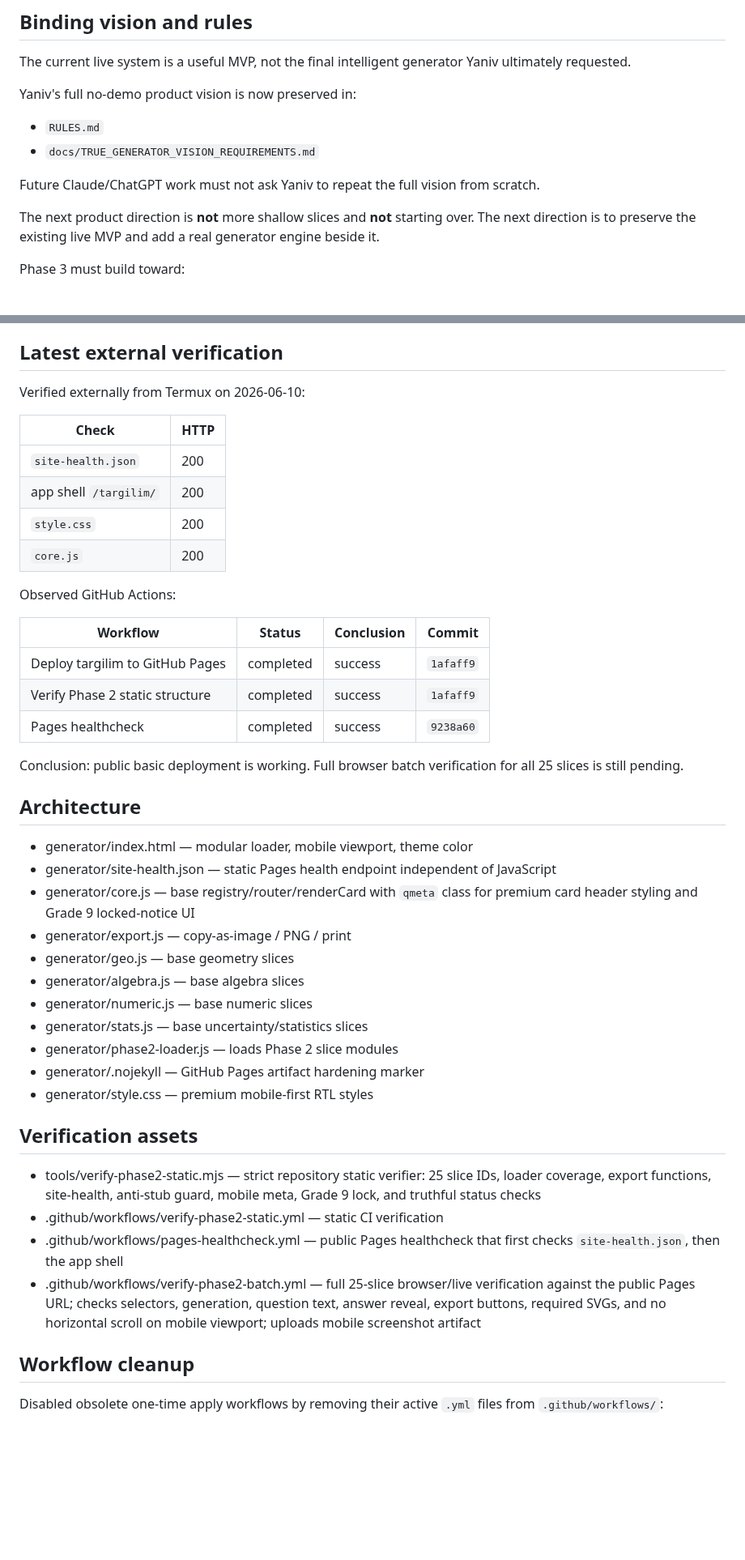
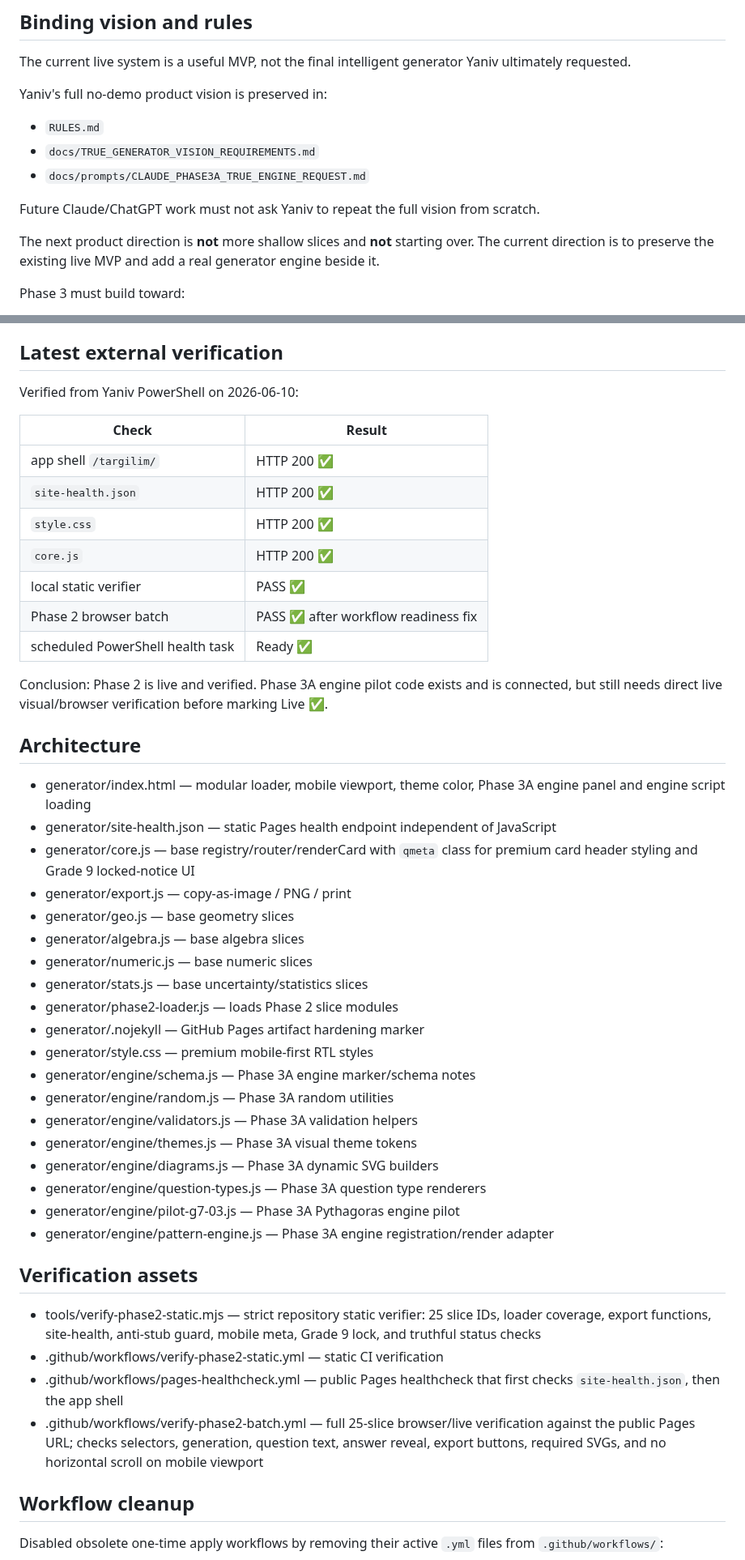
Before and after one commit to yanivmizrachiy/shiur-prati, a Markdown page: PROJECT_STATUS.md, 2 parts joined by grey strips. Shown at 81% size. Drawn GitHub-style; blank space fills up the shorter version.

Commit message:
docs: record Phase 3A engine pilot code status

```diff
--- a/PROJECT_STATUS.md
+++ b/PROJECT_STATUS.md
@@ -29,14 +31,15 @@ https://yanivmizrachiy.github.io/targilim/site-health.json
 ## Binding vision and rules
 The current live system is a useful MVP, not the final intelligent generator Yaniv ultimately requested.
 
-Yaniv's full no-demo product vision is now preserved in:
+Yaniv's full no-demo product vision is preserved in:
 
 - `RULES.md`
 - `docs/TRUE_GENERATOR_VISION_REQUIREMENTS.md`
+- `docs/prompts/CLAUDE_PHASE3A_TRUE_ENGINE_REQUEST.md`
 
 Future Claude/ChatGPT work must not ask Yaniv to repeat the full vision from scratch.
 
-The next product direction is **not** more shallow slices and **not** starting over. The next direction is to preserve the existing live MVP and add a real generator engine beside it.
+The next product direction is **not** more shallow slices and **not** starting over. The current direction is to preserve the existing live MVP and add a real generator engine beside it.
 
 Phase 3 must build toward:
 
@@ -57,27 +60,22 @@ Phase 3 must build toward:
 Claude remains the project manager/brain. ChatGPT is the GitHub executor. Claude does not need to work directly in GitHub; ChatGPT executes repository changes after Claude provides the approved blueprint/patch pack.
 
 ## Latest external verification
-Verified externally from Termux on 2026-06-10:
+Verified from Yaniv PowerShell on 2026-06-10:
 
-| Check | HTTP |
+| Check | Result |
 |---|---|
-| `site-health.json` | 200 |
-| app shell `/targilim/` | 200 |
-| `style.css` | 200 |
-| `core.js` | 200 |
+| app shell `/targilim/` | HTTP 200 ✅ |
+| `site-health.json` | HTTP 200 ✅ |
+| `style.css` | HTTP 200 ✅ |
+| `core.js` | HTTP 200 ✅ |
+| local static verifier | PASS ✅ |
+| Phase 2 browser batch | PASS ✅ after workflow readiness fix |
+| scheduled PowerShell health task | Ready ✅ |
 
-Observed GitHub Actions:
-
-| Workflow | Status | Conclusion | Commit |
-|---|---|---|---|
-| Deploy targilim to GitHub Pages | completed | success | `1afaff9` |
-| Verify Phase 2 static structure | completed | success | `1afaff9` |
-| Pages healthcheck | completed | success | `9238a60` |
-
-Conclusion: public basic deployment is working. Full browser batch verification for all 25 slices is still pending.
+Conclusion: Phase 2 is live and verified. Phase 3A engine pilot code exists and is connected, but still needs direct live visual/browser verification before marking Live ✅.
 
 ## Architecture
-- generator/index.html — modular loader, mobile viewport, theme color
+- generator/index.html — modular loader, mobile viewport, theme color, Phase 3A engine panel and engine script loading
 - generator/site-health.json — static Pages health endpoint independent of JavaScript
 - generator/core.js — base registry/router/renderCard with `qmeta` class for premium card header styling and Grade 9 locked-notice UI
 - generator/export.js — copy-as-image / PNG / print
@@ -88,12 +86,20 @@ Conclusion: public basic deployment is working. Full browser batch verification
 - generator/phase2-loader.js — loads Phase 2 slice modules
 - generator/.nojekyll — GitHub Pages artifact hardening marker
 - generator/style.css — premium mobile-first RTL styles
+- generator/engine/schema.js — Phase 3A engine marker/schema notes
+- generator/engine/random.js — Phase 3A random utilities
+- generator/engine/validators.js — Phase 3A validation helpers
+- generator/engine/themes.js — Phase 3A visual theme tokens
+- generator/engine/diagrams.js — Phase 3A dynamic SVG builders
+- generator/engine/question-types.js — Phase 3A question type renderers
+- generator/engine/pilot-g7-03.js — Phase 3A Pythagoras engine pilot
+- generator/engine/pattern-engine.js — Phase 3A engine registration/render adapter
 
 ## Verification assets
 - tools/verify-phase2-static.mjs — strict repository static verifier: 25 slice IDs, loader coverage, export functions, site-health, anti-stub guard, mobile meta, Grade 9 lock, and truthful status checks
 - .github/workflows/verify-phase2-static.yml — static CI verification
 - .github/workflows/pages-healthcheck.yml — public Pages healthcheck that first checks `site-health.json`, then the app shell
-- .github/workflows/verify-phase2-batch.yml — full 25-slice browser/live verification against the public Pages URL; checks selectors, generation, question text, answer reveal, export buttons, required SVGs, and no horizontal scroll on mobile viewport; uploads mobile screenshot artifact
+- .github/workflows/verify-phase2-batch.yml — full 25-slice browser/live verification against the public Pages URL; checks selectors, generation, question text, answer reveal, export buttons, required SVGs, and no horizontal scroll on mobile viewport
 
 ## Workflow cleanup
 Disabled obsolete one-time apply workflows by removing their active `.yml` files from `.github/workflows/`:
```
Also changed, not shown: other parts of PROJECT_STATUS.md (+26 -7 lines).
